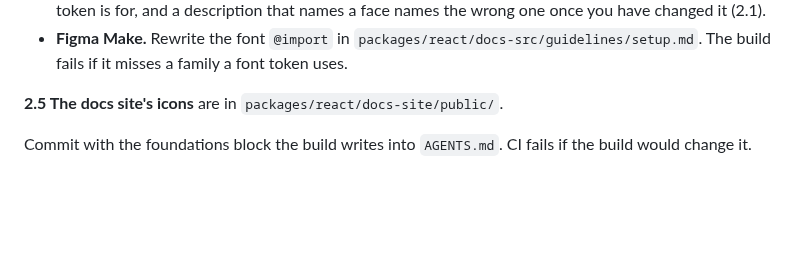
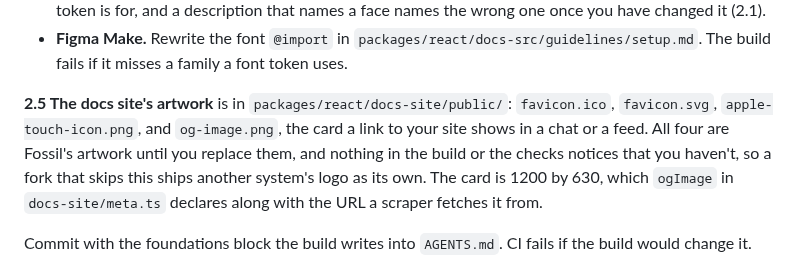
Before and after one commit to ibrahimmoazzam/fossil-design, a Markdown page: docs/adopting.md, the part around the change. Rendered like a GitHub page; blank space fills up the shorter version.

```diff
--- a/docs/adopting.md
+++ b/docs/adopting.md
@@ -147,7 +147,7 @@ Tokens come in two tiers ([Key decisions](./key-decisions.md#10-two-tiers-not-th
 - **The font tokens' own descriptions.** `font.family.heading` and `font.family.mono` describe what the token is for, and a description that names a face names the wrong one once you have changed it (2.1).
 - **Figma Make.** Rewrite the font `@import` in `packages/react/docs-src/guidelines/setup.md`. The build fails if it misses a family a font token uses.
 
-**2.5 The docs site's icons** are in `packages/react/docs-site/public/`.
+**2.5 The docs site's artwork** is in `packages/react/docs-site/public/`: `favicon.ico`, `favicon.svg`, `apple-touch-icon.png`, and `og-image.png`, the card a link to your site shows in a chat or a feed. All four are Fossil's artwork until you replace them, and nothing in the build or the checks notices that you haven't, so a fork that skips this ships another system's logo as its own. The card is 1200 by 630, which `ogImage` in `docs-site/meta.ts` declares along with the URL a scraper fetches it from.
 
 Commit with the foundations block the build writes into `AGENTS.md`. CI fails if the build would change it.
 
```
Also changed, not shown: docs/fork-test.md (+3 -2 lines).
